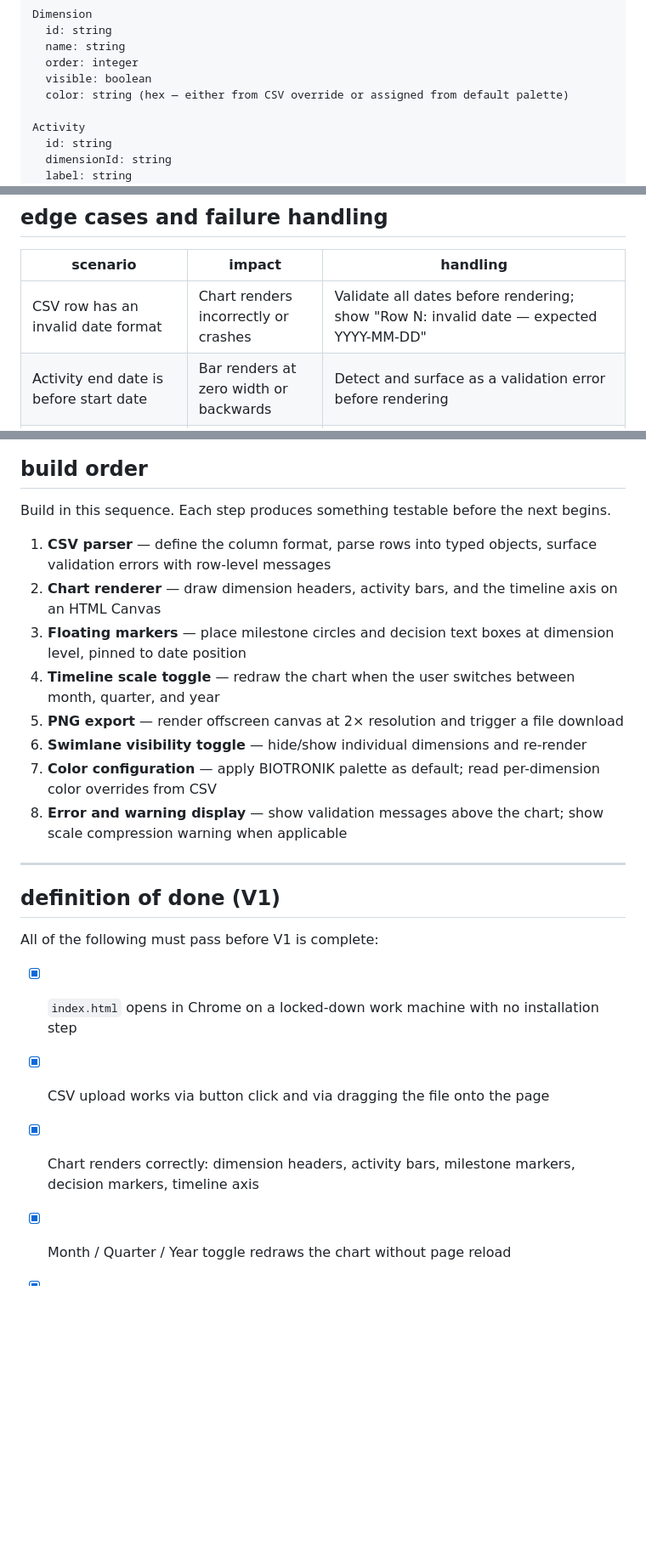
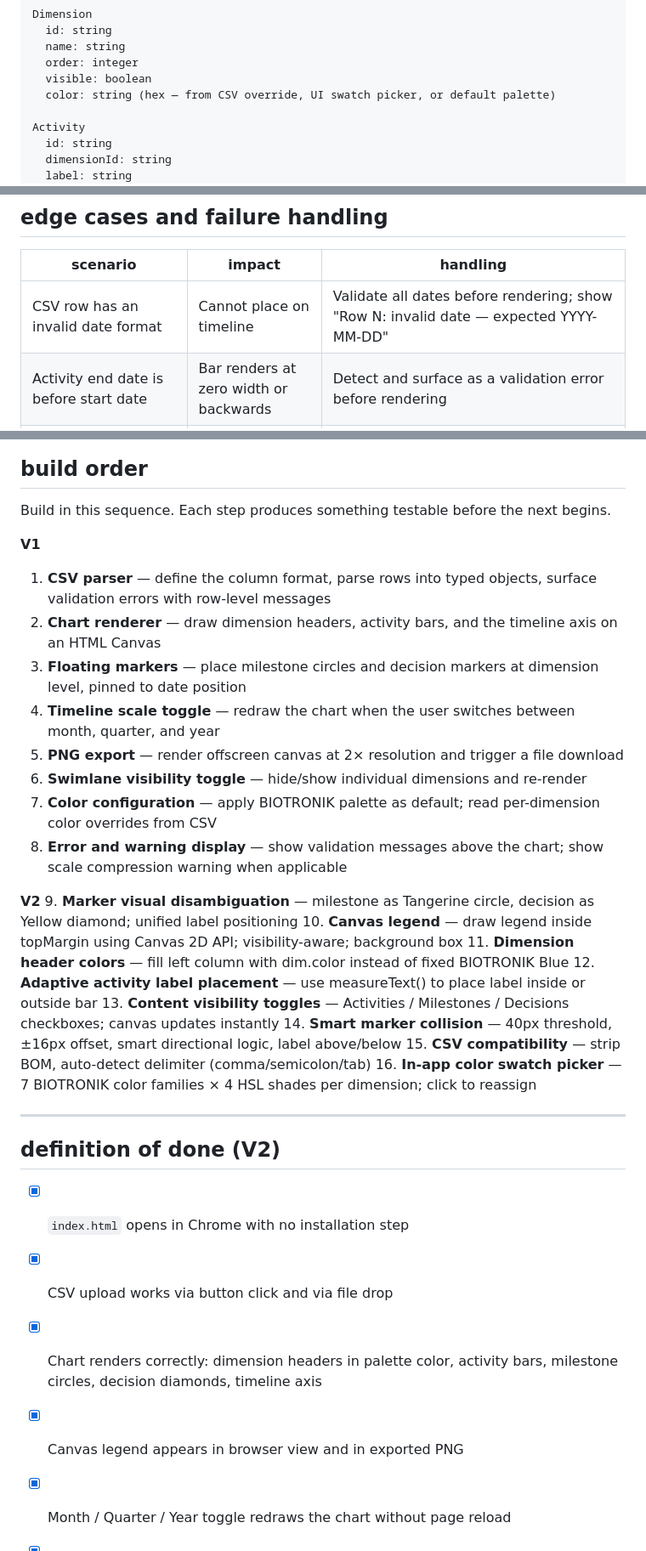
Before and after one commit to Wei-power3/local_roadmap_generator, a Markdown page: docs/engineering-spec.md, 3 parts joined by grey strips. Shown at 85% size. Drawn GitHub-style; blank space fills up the shorter version.

```diff
--- a/docs/engineering-spec.md
+++ b/docs/engineering-spec.md
@@ -20,7 +20,7 @@ Dimension
   name: string
   order: integer
   visible: boolean
-  color: string (hex — either from CSV override or assigned from default palette)
+  color: string (hex — from CSV override, UI swatch picker, or default palette)
 
 Activity
   id: string
@@ -93,7 +98,7 @@ State transitions are driven by user actions only. There is no async processing,
 
 | scenario | impact | handling |
 |---|---|---|
-| CSV row has an invalid date format | Chart renders incorrectly or crashes | Validate all dates before rendering; show "Row N: invalid date — expected YYYY-MM-DD" |
+| CSV row has an invalid date format | Cannot place on timeline | Validate all dates before rendering; show "Row N: invalid date — expected YYYY-MM-DD" |
 | Activity end date is before start date | Bar renders at zero width or backwards | Detect and surface as a validation error before rendering |
 | Marker has no date | Cannot place on timeline | Flag as validation error: "Row N: marker requires a Start Date" |
 | Dimension name in an activity row does not match any defined dimension | Activity silently disappears | Error: "Row N: dimension 'X' not found — must be defined earlier" |
@@ -117,23 +126,33 @@ The one consideration: if the `.html` file is shared internally with colleagues,
 
 Build in this sequence. Each step produces something testable before the next begins.
 
+**V1**
 1. **CSV parser** — define the column format, parse rows into typed objects, surface validation errors with row-level messages
 2. **Chart renderer** — draw dimension headers, activity bars, and the timeline axis on an HTML Canvas
-3. **Floating markers** — place milestone circles and decision text boxes at dimension level, pinned to date position
+3. **Floating markers** — place milestone circles and decision markers at dimension level, pinned to date position
 4. **Timeline scale toggle** — redraw the chart when the user switches between month, quarter, and year
 5. **PNG export** — render offscreen canvas at 2× resolution and trigger a file download
 6. **Swimlane visibility toggle** — hide/show individual dimensions and re-render
 7. **Color configuration** — apply BIOTRONIK palette as default; read per-dimension color overrides from CSV
 8. **Error and warning display** — show validation messages above the chart; show scale compression warning when applicable
 
+**V2**
+9. **Marker visual disambiguation** — milestone as Tangerine circle, decision as Yellow diamond; unified label positioning
+10. **Canvas legend** — draw legend inside topMargin using Canvas 2D API; visibility-aware; background box
+11. **Dimension header colors** — fill left column with dim.color instead of fixed BIOTRONIK Blue
+12. **Adaptive activity label placement** — use measureText() to place label inside or outside bar
+13. **Content visibility toggles** — Activities / Milestones / Decisions checkboxes; canvas updates instantly
+14. **Smart marker collision** — 40px threshold, ±16px offset, smart directional logic, label above/below
+15. **CSV compatibility** — strip BOM, auto-detect delimiter (comma/semicolon/tab)
+16. **In-app color swatch picker** — 7 BIOTRONIK color families × 4 HSL shades per dimension; click to reassign
+
 ---
 
-## definition of done (V1)
+## definition of done (V2)
 
-All of the following must pass before V1 is complete:
-
-- [x] `index.html` opens in Chrome on a locked-down work machine with no installation step
-- [x] CSV upload works via button click and via dragging the file onto the page
-- [x] Chart renders correctly: dimension headers, activity bars, milestone markers, decision markers, timeline axis
+- [x] `index.html` opens in Chrome with no installation step
+- [x] CSV upload works via button click and via file drop
+- [x] Chart renders correctly: dimension headers in palette color, activity bars, milestone circles, decision diamonds, timeline axis
+- [x] Canvas legend appears in browser view and in exported PNG
 - [x] Month / Quarter / Year toggle redraws the chart without page reload
 - [x] Swimlane visibility toggle hides and shows individual dimensions correctly
```
Also changed, not shown: other parts of docs/engineering-spec.md (+19 -7 lines), docs/developer-handover.md (+93 -97 lines), docs/visual-design-spec.md (+90 -72 lines).
